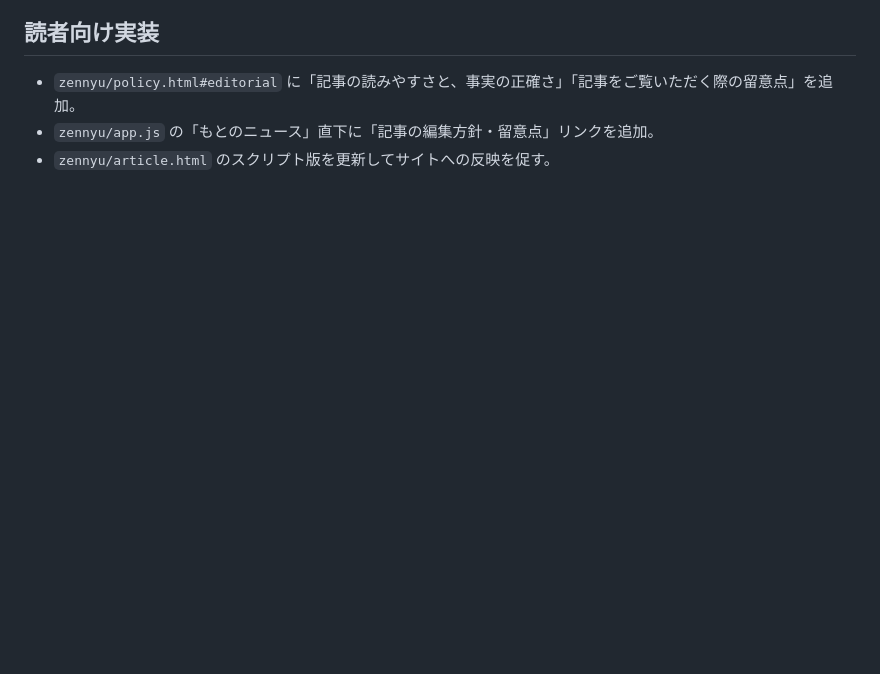
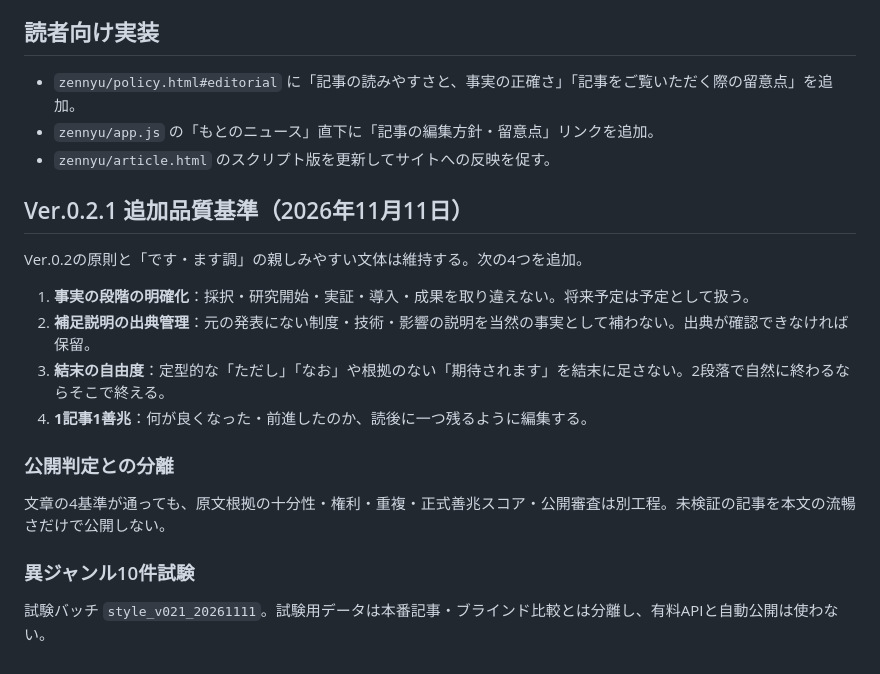
Before and after one commit to blacksmith-tombokiri/nyu-network, a Markdown page: nyu-admin/EDITORIAL_STYLE_POLICY_V02_20261111.md, the part around the change. Drawn GitHub-style; blank space fills up the shorter version.

Commit message:
Document editorial style v0.2.1 and nonpublishing quality guardrails

```diff
--- a/nyu-admin/EDITORIAL_STYLE_POLICY_V02_20261111.md
+++ b/nyu-admin/EDITORIAL_STYLE_POLICY_V02_20261111.md
@@ -41,3 +41,20 @@
 - `zennyu/policy.html#editorial` に「記事の読みやすさと、事実の正確さ」「記事をご覧いただく際の留意点」を追加。
 - `zennyu/app.js` の「もとのニュース」直下に「記事の編集方針・留意点」リンクを追加。
 - `zennyu/article.html` のスクリプト版を更新してサイトへの反映を促す。
+
+## Ver.0.2.1 追加品質基準（2026年11月11日）
+
+Ver.0.2の原則と「です・ます調」の親しみやすい文体は維持する。次の4つを追加。
+
+1. **事実の段階の明確化**：採択・研究開始・実証・導入・成果を取り違えない。将来予定は予定として扱う。
+2. **補足説明の出典管理**：元の発表にない制度・技術・影響の説明を当然の事実として補わない。出典が確認できなければ保留。
+3. **結末の自由度**：定型的な「ただし」「なお」や根拠のない「期待されます」を結末に足さない。2段落で自然に終わるならそこで終える。
+4. **1記事1善兆**：何が良くなった・前進したのか、読後に一つ残るように編集する。
+
+### 公開判定との分離
+
+文章の4基準が通っても、原文根拠の十分性・権利・重複・正式善兆スコア・公開審査は別工程。未検証の記事を本文の流暢さだけで公開しない。
+
+### 異ジャンル10件試験
+
+試験バッチ `style_v021_20261111`。試験用データは本番記事・ブラインド比較とは分離し、有料APIと自動公開は使わない。
```
